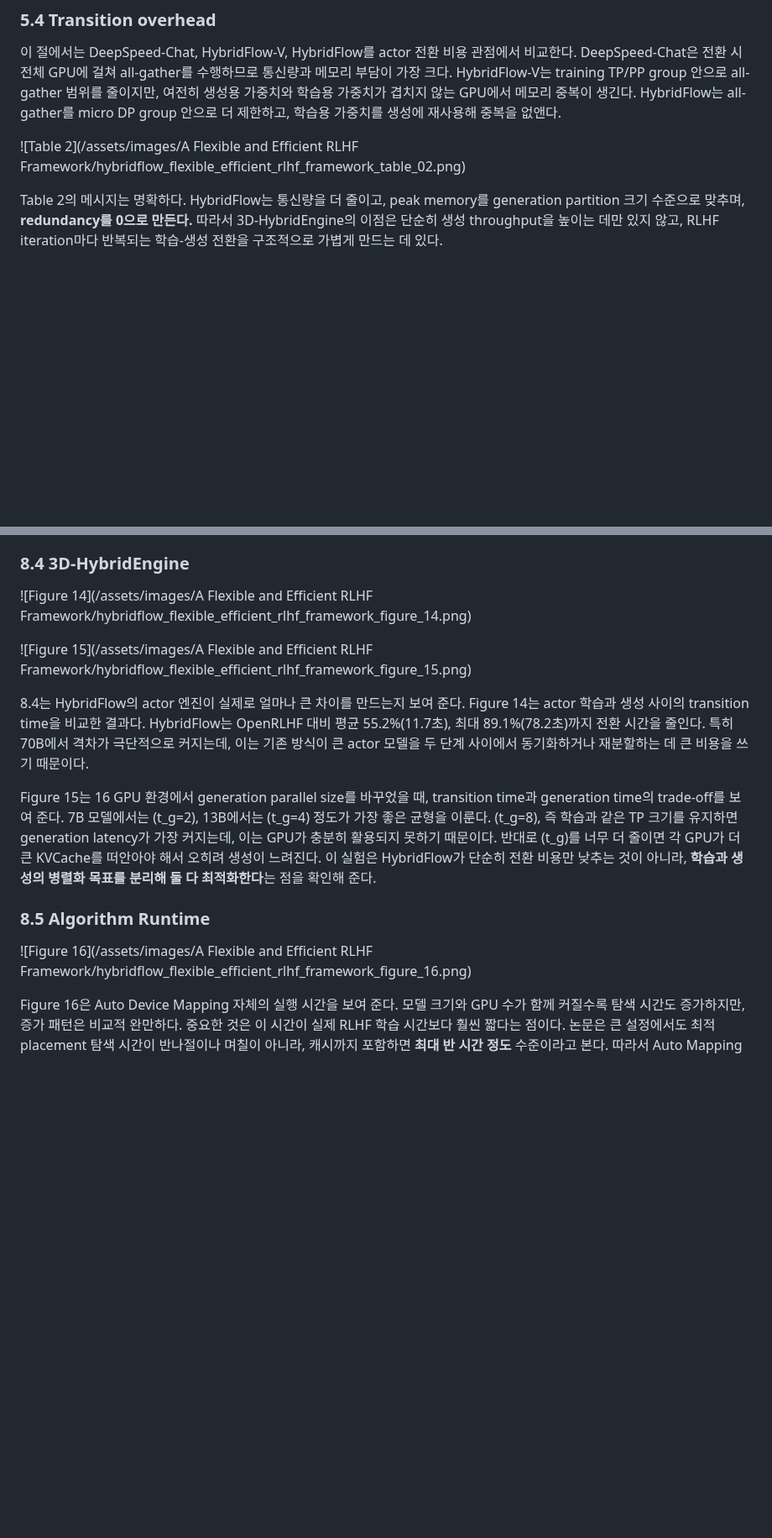
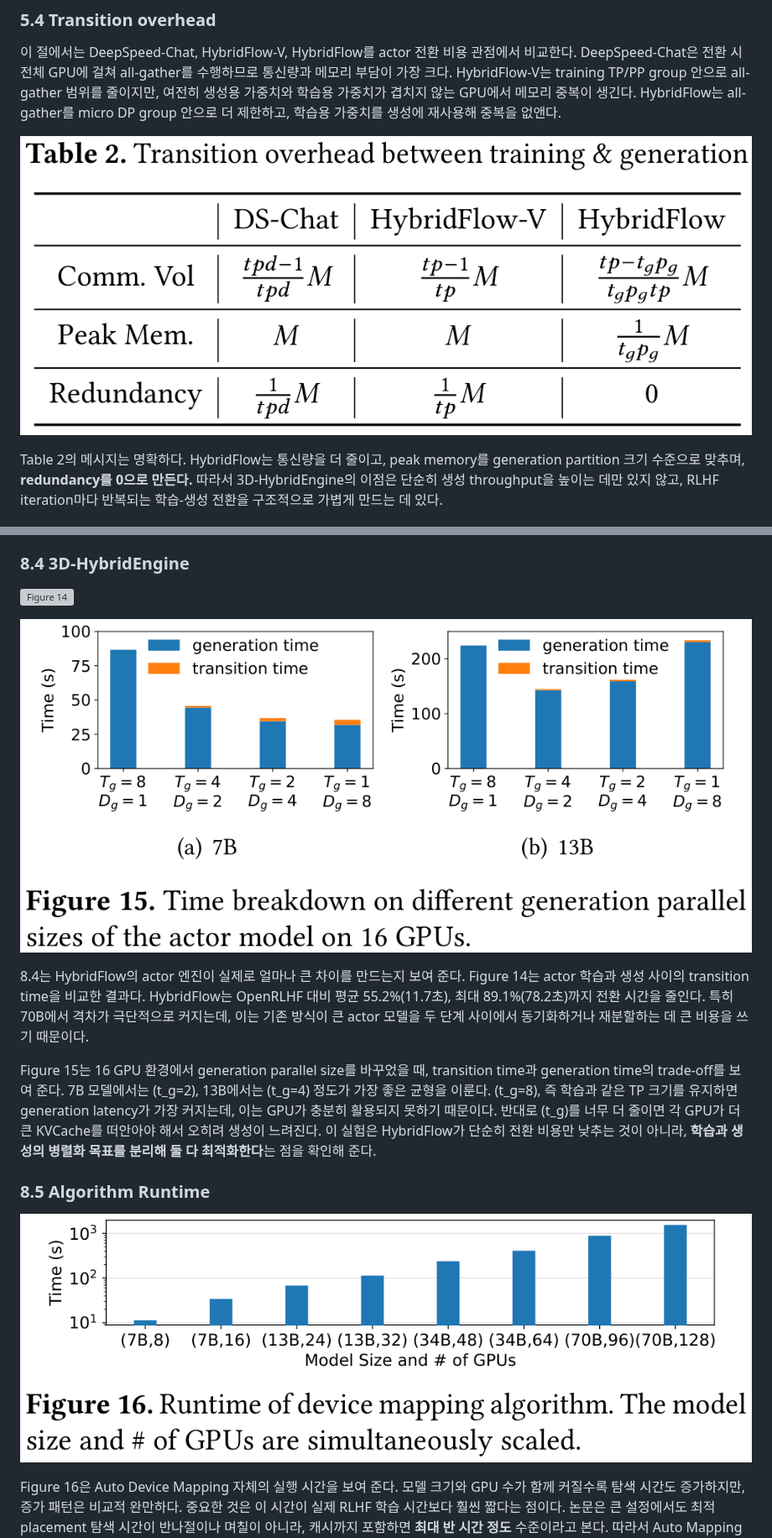
Before and after one commit to dremdeveloper/dremdeveloper.github.io, a Markdown page: articles/AI 논문/A Flexible and Efficient RLHF Framework.md, 2 parts joined by grey strips. Shown at 84% size. GitHub-like rendering; blank space fills up the shorter version; grey boxes are pictures that could not be loaded.

Commit message:
Fix RLHF framework article image/table paths

```diff
--- a/articles/AI 논문/A Flexible and Efficient RLHF Framework.md
+++ b/articles/AI 논문/A Flexible and Efficient RLHF Framework.md
@@ -136,7 +136,7 @@ HybridFlow는 생성 단계의 parallel group을 다시 짜서, 같은 GPU 위
 
 이 절에서는 DeepSpeed-Chat, HybridFlow-V, HybridFlow를 actor 전환 비용 관점에서 비교한다. DeepSpeed-Chat은 전환 시 전체 GPU에 걸쳐 all-gather를 수행하므로 통신량과 메모리 부담이 가장 크다. HybridFlow-V는 training TP/PP group 안으로 all-gather 범위를 줄이지만, 여전히 생성용 가중치와 학습용 가중치가 겹치지 않는 GPU에서 메모리 중복이 생긴다. HybridFlow는 all-gather를 micro DP group 안으로 더 제한하고, 학습용 가중치를 생성에 재사용해 중복을 없앤다.
 
-![Table 2](/assets/images/A Flexible and Efficient RLHF Framework/hybridflow_flexible_efficient_rlhf_framework_table_02.png)
+![Table 2](/assets/images/A%20Flexible%20and%20Efficient%20RLHF%20Framework/hybridflow_flexible_efficient_rlhf_framework_table_02.png)
 
 Table 2의 메시지는 명확하다. HybridFlow는 통신량을 더 줄이고, peak memory를 generation partition 크기 수준으로 맞추며, **redundancy를 0으로 만든다.** 따라서 3D-HybridEngine의 이점은 단순히 생성 throughput을 높이는 데만 있지 않고, RLHF iteration마다 반복되는 학습-생성 전환을 구조적으로 가볍게 만드는 데 있다.
 
@@ -207,9 +207,9 @@ Figure 13은 actor와 reference는 13B지만 critic과 reward는 70B인 비대
 
 ### 8.4 3D-HybridEngine
 
-![Figure 14](/assets/images/A Flexible and Efficient RLHF Framework/hybridflow_flexible_efficient_rlhf_framework_figure_14.png)
+![Figure 14](/assets/images/A%20Flexible%20and%20Efficient%20RLHF%20Framework/hybridflow_flexible_efficient_rlhf_framework_figure_14.png)
 
-![Figure 15](/assets/images/A Flexible and Efficient RLHF Framework/hybridflow_flexible_efficient_rlhf_framework_figure_15.png)
+![Figure 15](/assets/images/A%20Flexible%20and%20Efficient%20RLHF%20Framework/hybridflow_flexible_efficient_rlhf_framework_figure_15.png)
 
 8.4는 HybridFlow의 actor 엔진이 실제로 얼마나 큰 차이를 만드는지 보여 준다. Figure 14는 actor 학습과 생성 사이의 transition time을 비교한 결과다. HybridFlow는 OpenRLHF 대비 평균 55.2%(11.7초), 최대 89.1%(78.2초)까지 전환 시간을 줄인다. 특히 70B에서 격차가 극단적으로 커지는데, 이는 기존 방식이 큰 actor 모델을 두 단계 사이에서 동기화하거나 재분할하는 데 큰 비용을 쓰기 때문이다.
 
@@ -217,7 +217,7 @@ Figure 15는 16 GPU 환경에서 generation parallel size를 바꾸었을 때, t
 
 ### 8.5 Algorithm Runtime
 
-![Figure 16](/assets/images/A Flexible and Efficient RLHF Framework/hybridflow_flexible_efficient_rlhf_framework_figure_16.png)
+![Figure 16](/assets/images/A%20Flexible%20and%20Efficient%20RLHF%20Framework/hybridflow_flexible_efficient_rlhf_framework_figure_16.png)
 
 Figure 16은 Auto Device Mapping 자체의 실행 시간을 보여 준다. 모델 크기와 GPU 수가 함께 커질수록 탐색 시간도 증가하지만, 증가 패턴은 비교적 완만하다. 중요한 것은 이 시간이 실제 RLHF 학습 시간보다 훨씬 짧다는 점이다. 논문은 큰 설정에서도 최적 placement 탐색 시간이 반나절이나 며칠이 아니라, 캐시까지 포함하면 **최대 반 시간 정도** 수준이라고 본다. 따라서 Auto Mapping은 “지나치게 무거운 사전 탐색”이 아니라, RLHF를 본격 실행하기 전에 충분히 지불할 만한 초기화 비용으로 해석된다.
 
```
Also changed, not shown: other parts of articles/AI 논문/A Flexible and Efficient RLHF Framework.md (+16 -16 lines).
